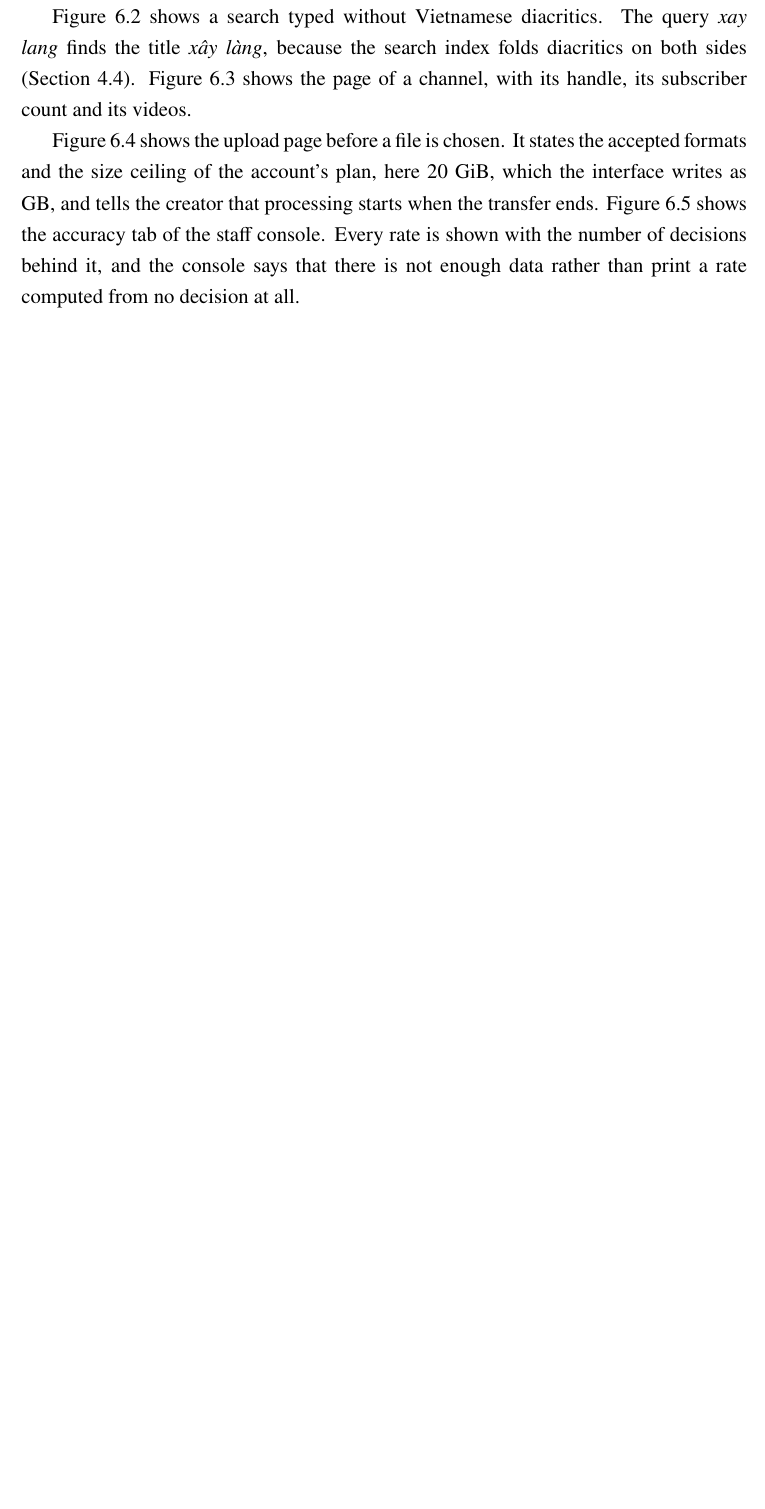
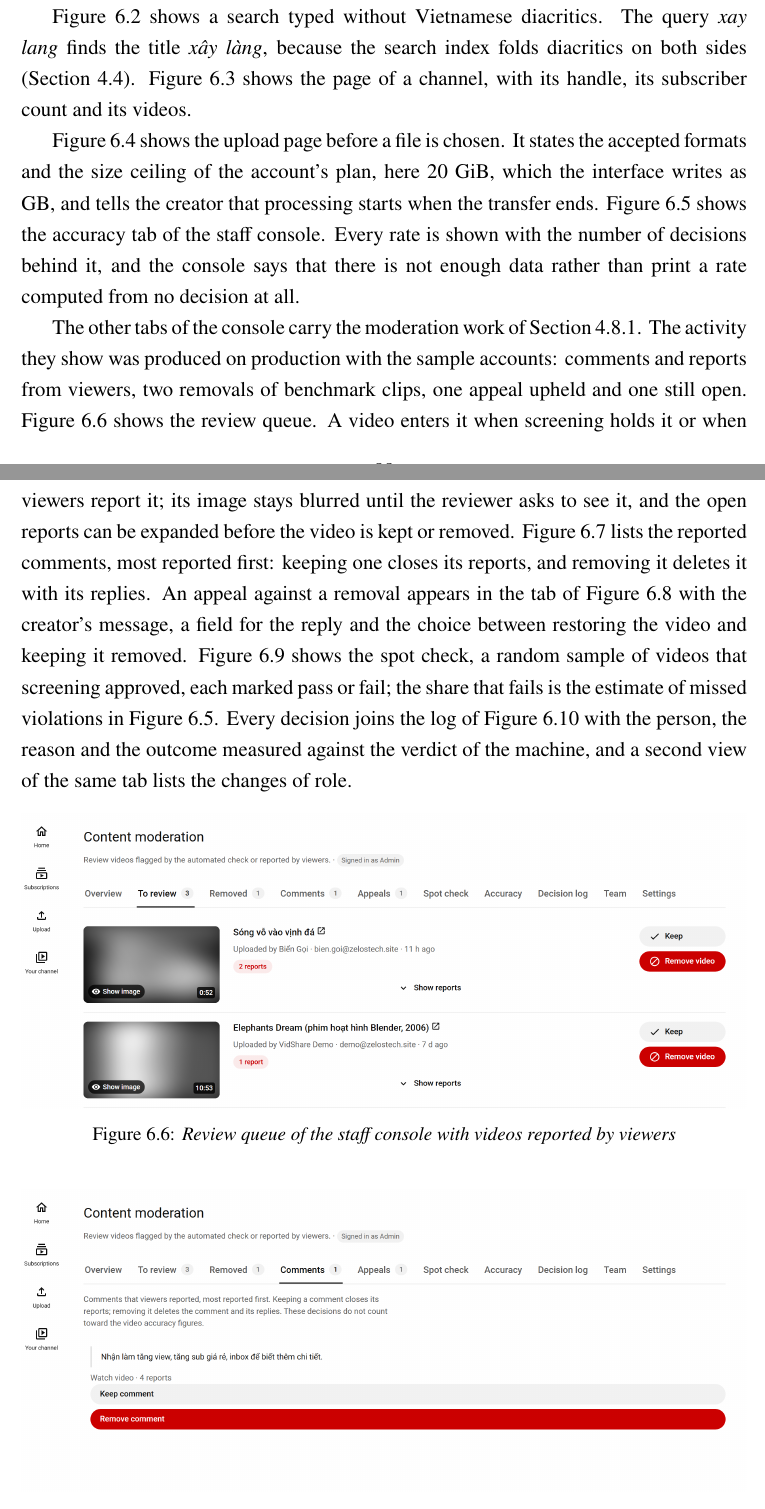
Before and after one commit to DinhQuocCuong28664/DACNTT_VideoStreaming, a LaTeX thesis (report/main.tex, which reads report/chapters/chap6.tex): part of page 106 of 153 before the commit and two parts of pages 106 and 110 of 155 after it, the two joined at a grey line, cut so that both start at the same text, the shorter picture padded with empty space. Compiled offline with pdfLaTeX; a LaTeX package or settings file that is missing is left out.

Commit message:
docs(report): show the moderation tabs of the staff console with production activity

```diff
--- a/report/chapters/chap6.tex
+++ b/report/chapters/chap6.tex
@@ -88,3 +88,31 @@ than print a rate computed from no decision at all.
 \includegraphics[width=\textwidth]{images/ui-console-accuracy.png}
 \caption{\textit{Accuracy tab of the staff console}}
 \label{fig:ui-console}
+\end{figure}
+
+The other tabs of the console carry the moderation work of Section~\ref{sec:screening-design}.
+The activity they show was produced on production with the sample accounts: comments and reports
+from viewers, two removals of benchmark clips, one appeal upheld and one still open.
+Figure~\ref{fig:ui-review} shows the review queue. A video enters it when screening holds it or when
+viewers report it; its image stays blurred until the reviewer asks to see it, and the open reports
+can be expanded before the video is kept or removed. Figure~\ref{fig:ui-comments} lists the reported
+comments, most reported first: keeping one closes its reports, and removing it deletes it with its
+replies. An appeal against a removal appears in the tab of Figure~\ref{fig:ui-appeals} with the
+creator's message, a field for the reply and the choice between restoring the video and keeping it
+removed. Figure~\ref{fig:ui-audit} shows the spot check, a random sample of videos that screening
+approved, each marked pass or fail; the share that fails is the estimate of missed violations in
+Figure~\ref{fig:ui-console}. Every decision joins the log of Figure~\ref{fig:ui-events} with the
+person, the reason and the outcome measured against the verdict of the machine, and a second view of
+the same tab lists the changes of role.
+
+\begin{figure}[htbp]
+\centering
+\includegraphics[width=\textwidth]{images/ui-admin-review.png}
+\caption{\textit{Review queue of the staff console with videos reported by viewers}}
+\label{fig:ui-review}
+\end{figure}
+
+\begin{figure}[htbp]
+\centering
+\includegraphics[width=\textwidth]{images/ui-admin-comments.png}
+\caption{\textit{Reported comments in the staff console}}
```
Also changed, not shown: report/images/ui-admin-appeals.png (added), report/images/ui-admin-audit.png (added), report/images/ui-admin-comments.png (added), report/images/ui-admin-events.png (added), report/images/ui-admin-review.png (added), report/images/ui-admin-settings.png, report/images/ui-console-accuracy.png, report/chapters/chap6.tex (22 more changed lines).
